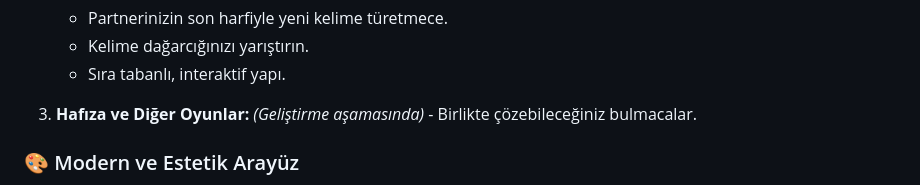
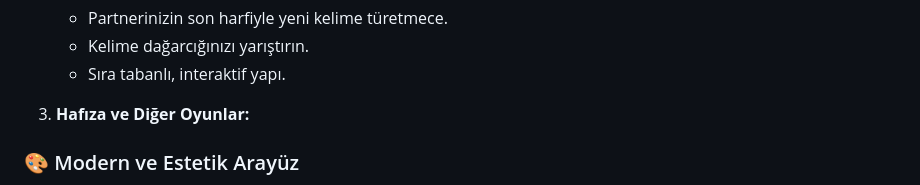
Before and after one commit to arazzguliyef/together, a Markdown page: README.md, the part around the change. Drawn GitHub-style.

```diff
--- a/README.md
+++ b/README.md
@@ -36,7 +36,7 @@ Uygulama, **Supabase Realtime** altyapısını kullanarak kesintisiz bir oyun de
     -   Kelime dağarcığınızı yarıştırın.
     -   Sıra tabanlı, interaktif yapı.
 
-3.  **Hafıza ve Diğer Oyunlar:** *(Geliştirme aşamasında)* - Birlikte çözebileceğiniz bulmacalar.
+3.  **Hafıza ve Diğer Oyunlar:**
 
 ### 🎨 Modern ve Estetik Arayüz
 -   **Flutter Animate** ile güçlendirilmiş yumuşak geçişler ve mikro etkileşimler.
```
